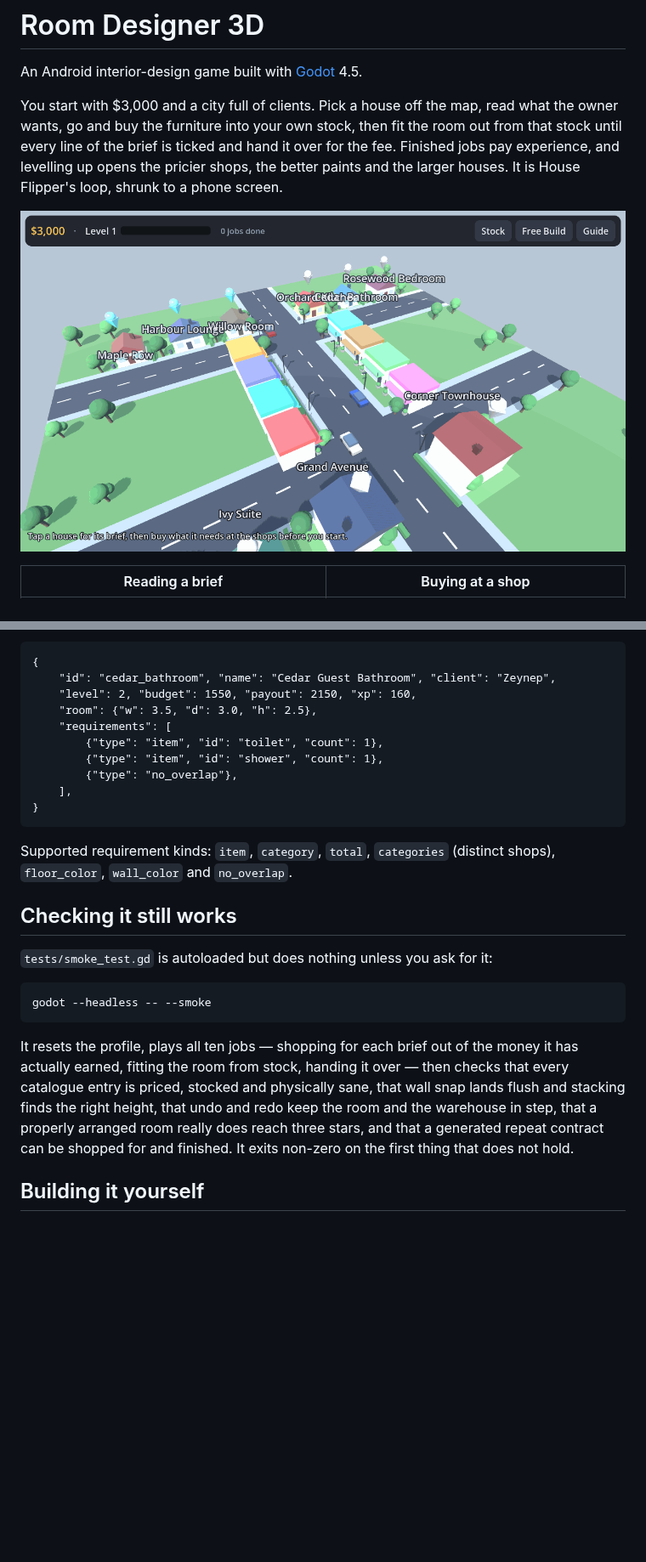
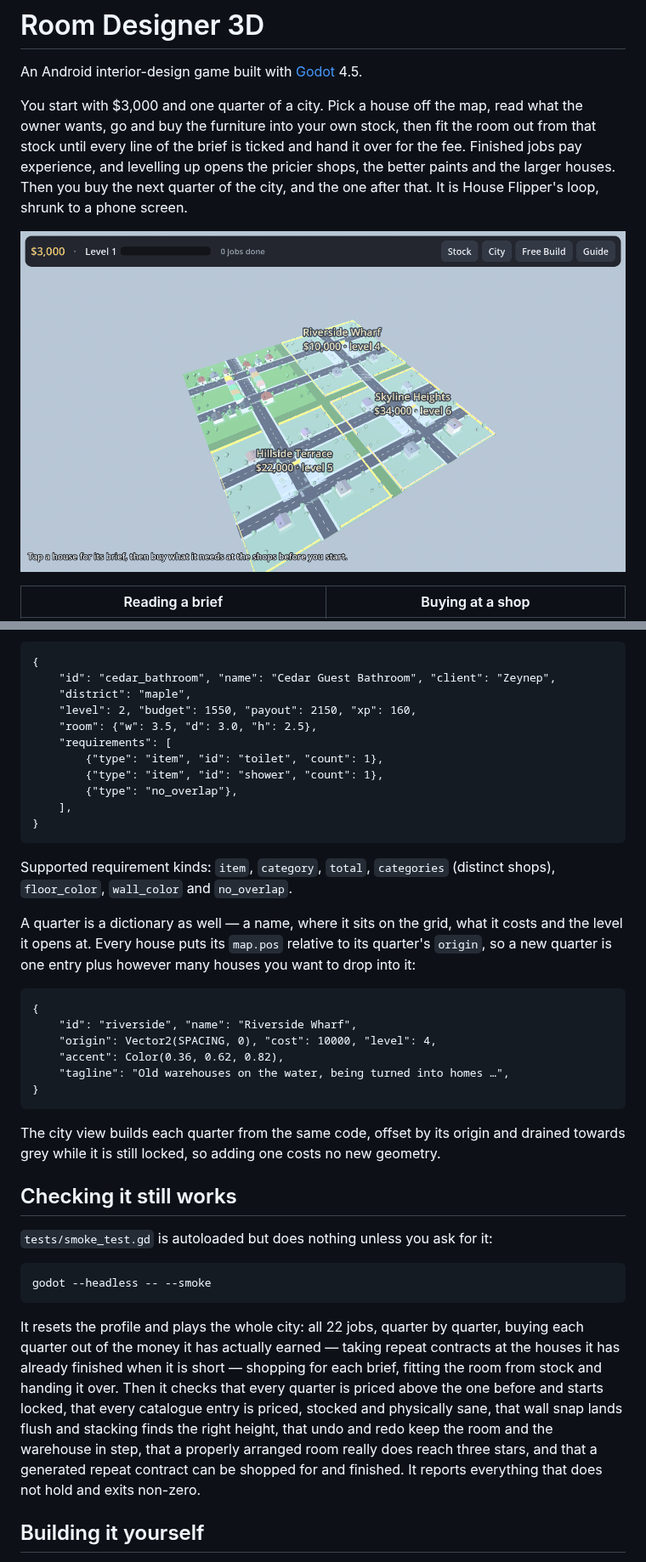
Before and after one commit to trakyalilter/three_d_design, a Markdown page: README.md, 2 parts joined by grey strips. Shown at 85% size. Rendered like a GitHub page; pictures changed too: docs/screenshot-city.png; blank space fills up the shorter version.

````diff
--- a/README.md
+++ b/README.md
@@ -2,9 +2,10 @@
 
 An Android interior-design game built with [Godot](https://godotengine.org) 4.5.
 
-You start with $3,000 and a city full of clients. Pick a house off the map, read what the
+You start with $3,000 and one quarter of a city. Pick a house off the map, read what the
 owner wants, go and buy the furniture into your own stock, then fit the room out from that
 stock until every line of the brief is ticked and hand it over for the fee. Finished jobs
 pay experience, and levelling up opens the pricier shops, the better paints and the larger
-houses. It is House Flipper's loop, shrunk to a phone screen.
+houses. Then you buy the next quarter of the city, and the one after that. It is House
+Flipper's loop, shrunk to a phone screen.
 
@@ -232,6 +263,7 @@ stands, so a new contract is a few lines:
 ```gdscript
 {
     "id": "cedar_bathroom", "name": "Cedar Guest Bathroom", "client": "Zeynep",
+    "district": "maple",
     "level": 2, "budget": 1550, "payout": 2150, "xp": 160,
     "room": {"w": 3.5, "d": 3.0, "h": 2.5},
     "requirements": [
@@ -245,6 +277,22 @@ stands, so a new contract is a few lines:
 Supported requirement kinds: `item`, `category`, `total`, `categories` (distinct shops),
 `floor_color`, `wall_color` and `no_overlap`.
 
+A quarter is a dictionary as well — a name, where it sits on the grid, what it costs and
+the level it opens at. Every house puts its `map.pos` relative to its quarter's `origin`,
+so a new quarter is one entry plus however many houses you want to drop into it:
+
+```gdscript
+{
+    "id": "riverside", "name": "Riverside Wharf",
+    "origin": Vector2(SPACING, 0), "cost": 10000, "level": 4,
+    "accent": Color(0.36, 0.62, 0.82),
+    "tagline": "Old warehouses on the water, being turned into homes …",
+}
+```
+
+The city view builds each quarter from the same code, offset by its origin and drained
+towards grey while it is still locked, so adding one costs no new geometry.
+
 ## Checking it still works
 
 `tests/smoke_test.gd` is autoloaded but does nothing unless you ask for it:
@@ -253,13 +301,15 @@ Supported requirement kinds: `item`, `category`, `total`, `categories` (distinct
 godot --headless -- --smoke
 ```
 
-It resets the profile, plays all ten jobs — shopping for each brief out of the money it
-has actually earned, fitting the room from stock, handing it over — then checks that every
-catalogue entry is priced, stocked and physically sane, that wall snap lands flush and
-stacking finds the right height, that undo and redo keep the room and the warehouse in
-step, that a properly arranged room really does reach three stars, and that a generated
-repeat contract can be shopped for and finished. It exits non-zero on the first thing that
-does not hold.
+It resets the profile and plays the whole city: all 22 jobs, quarter by quarter, buying
+each quarter out of the money it has actually earned — taking repeat contracts at the
+houses it has already finished when it is short — shopping for each brief, fitting the room
+from stock and handing it over. Then it checks that every quarter is priced above the one
+before and starts locked, that every catalogue entry is priced, stocked and physically
+sane, that wall snap lands flush and stacking finds the right height, that undo and redo
+keep the room and the warehouse in step, that a properly arranged room really does reach
+three stars, and that a generated repeat contract can be shopped for and finished. It
+reports everything that does not hold and exits non-zero.
 
 ## Building it yourself
 
````
Also changed, not shown: other parts of README.md (+46 -16 lines), docs/screenshot-district.png (added), docs/screenshot-hoarding.png (added), 9 other files.
